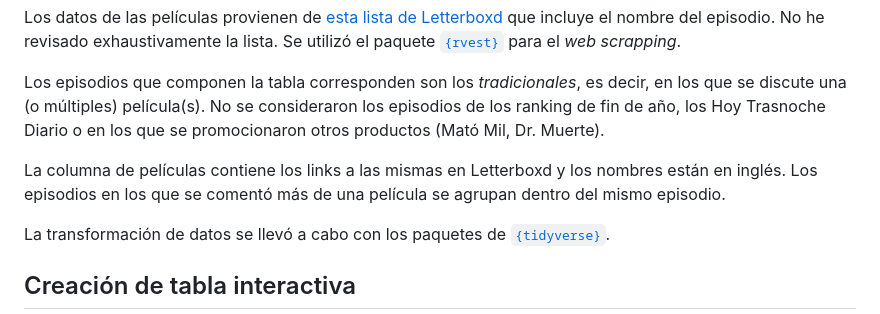
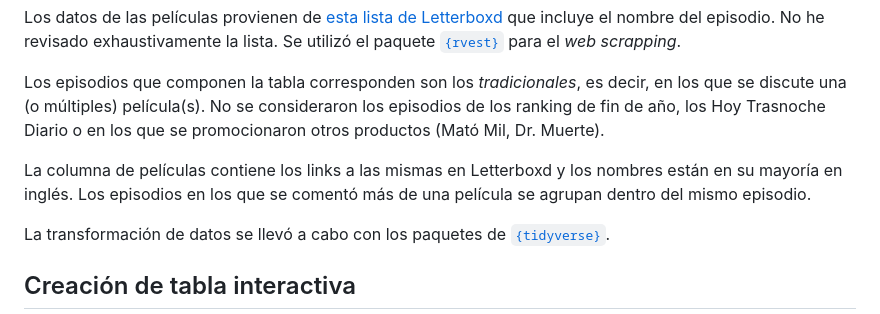
Before and after one commit to vhgauto/ht.buscador, a Markdown page: README.md, the part around the change. GitHub-like rendering.

```diff
--- a/README.md
+++ b/README.md
@@ -28,7 +28,7 @@ Los datos de las películas provienen de [esta lista de Letterboxd](https://lett
 
 Los episodios que componen la tabla corresponden son los <i>tradicionales</i>, es decir, en los que se discute una (o múltiples) película(s). No se consideraron los episodios de los ranking de fin de año, los Hoy Trasnoche Diario o en los que se promocionaron otros productos (Mató Mil, Dr. Muerte).
 
-La columna de películas contiene los links a las mismas en Letterboxd y los nombres están en inglés. Los episodios en los que se comentó más de una película se agrupan dentro del mismo episodio.
+La columna de películas contiene los links a las mismas en Letterboxd y los nombres están en su mayoría en inglés. Los episodios en los que se comentó más de una película se agrupan dentro del mismo episodio.
 
 La transformación de datos se llevó a cabo con los paquetes de <code>[{tidyverse}](https://www.tidyverse.org/)</code>.
 
```
